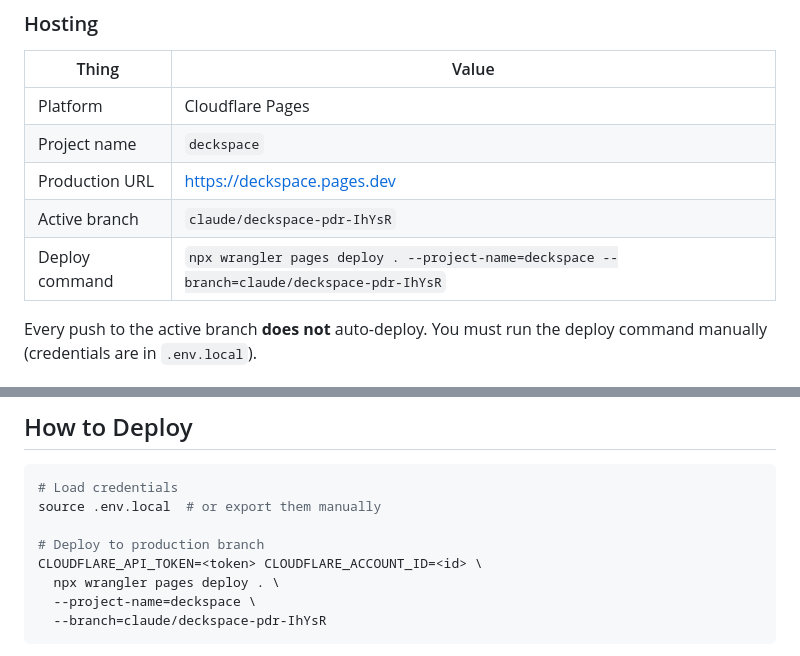
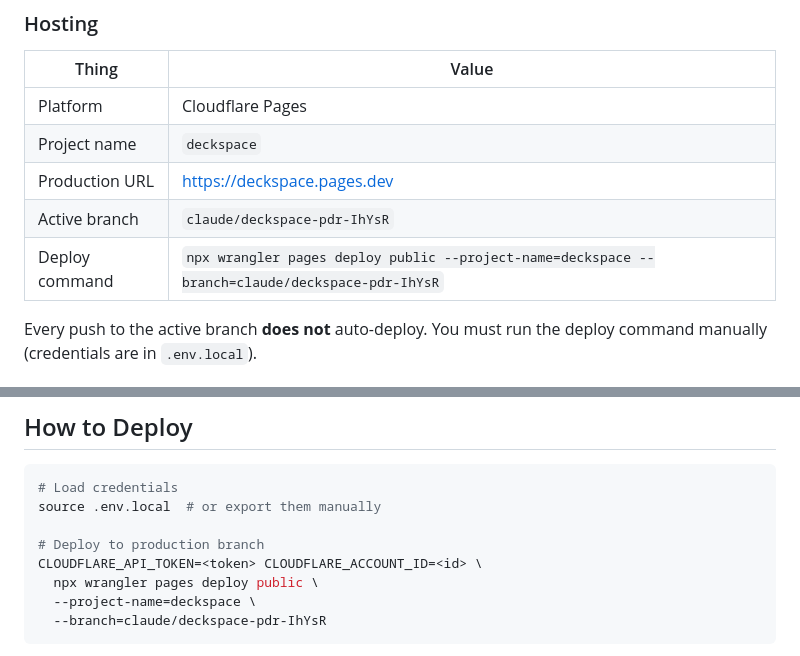
Before and after one commit to omgitsthedm/mike-ziemer, a Markdown page: HANDOFF.md, 2 parts joined by grey strips. Rendered like a GitHub page.

Commit message:
Fix deploy command: use 'public' dir not '.'
'wrangler pages deploy .' uploads source files at wrong paths.
'wrangler pages deploy public' correctly serves CSS at /css/deckspace.css.

https://claude.ai/code/session_014uaVJxN6gryTPrQddHcASD

````diff
--- a/HANDOFF.md
+++ b/HANDOFF.md
@@ -25,7 +25,7 @@ The aesthetic is deliberately dense/retro: orange section headers, blue nav bar,
 | Project name | `deckspace` |
 | Production URL | https://deckspace.pages.dev |
 | Active branch | `claude/deckspace-pdr-IhYsR` |
-| Deploy command | `npx wrangler pages deploy . --project-name=deckspace --branch=claude/deckspace-pdr-IhYsR` |
+| Deploy command | `npx wrangler pages deploy public --project-name=deckspace --branch=claude/deckspace-pdr-IhYsR` |
 
 Every push to the active branch **does not** auto-deploy. You must run the deploy command manually (credentials are in `.env.local`).
 
@@ -414,7 +414,7 @@ source .env.local  # or export them manually
 
 # Deploy to production branch
 CLOUDFLARE_API_TOKEN=<token> CLOUDFLARE_ACCOUNT_ID=<id> \
-  npx wrangler pages deploy . \
+  npx wrangler pages deploy public \
   --project-name=deckspace \
   --branch=claude/deckspace-pdr-IhYsR
 ```
````
